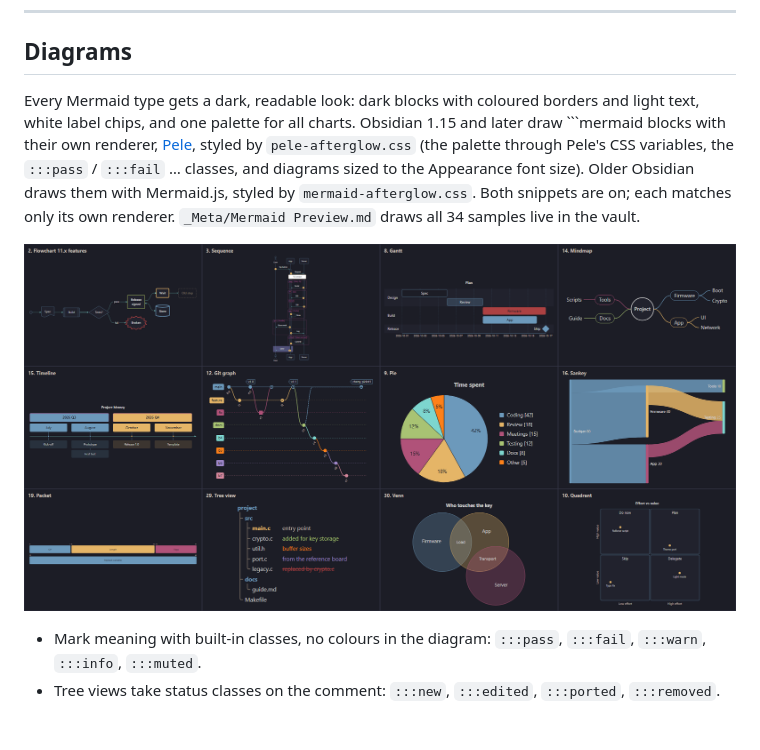
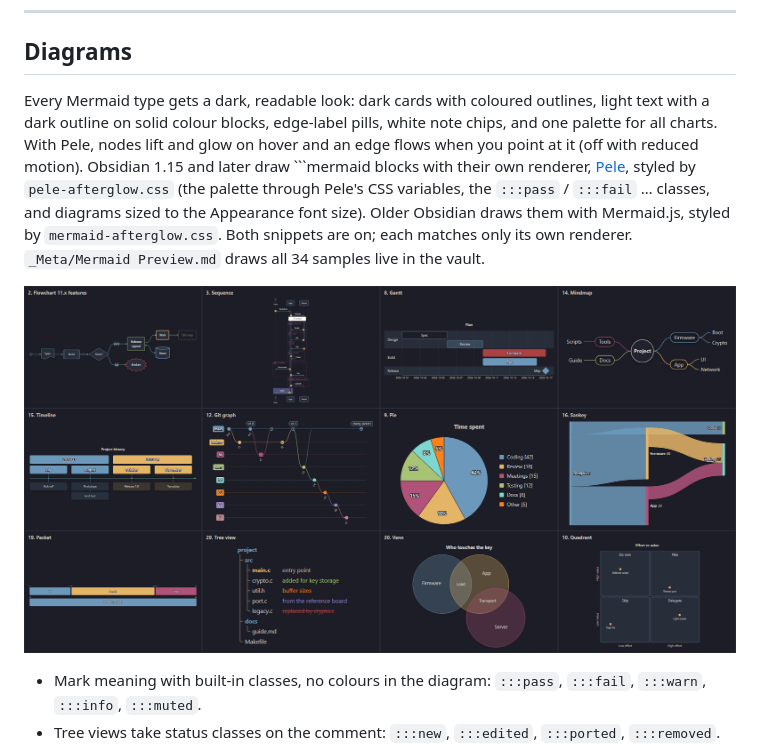
Before and after one commit to zelvet-velvet/agent-worklog-vault, a Markdown page: README.md, the part around the change. Rendered like a GitHub page; pictures changed too: docs/mermaid-gallery.png; blank space fills up the shorter version.

````diff
--- a/README.md
+++ b/README.md
@@ -176,7 +176,7 @@ Journal and report text is written in Traditional Chinese in a Taiwan work-log t
 
 ## Diagrams
 
-Every Mermaid type gets a dark, readable look: dark blocks with coloured borders and light text, white label chips, and one palette for all charts. Obsidian 1.15 and later draw ```mermaid blocks with their own renderer, [Pele](https://github.com/obsidianmd/pele), styled by `pele-afterglow.css` (the palette through Pele's CSS variables, the `:::pass` / `:::fail` … classes, and diagrams sized to the Appearance font size). Older Obsidian draws them with Mermaid.js, styled by `mermaid-afterglow.css`. Both snippets are on; each matches only its own renderer. `_Meta/Mermaid Preview.md` draws all 34 samples live in the vault.
+Every Mermaid type gets a dark, readable look: dark cards with coloured outlines, light text with a dark outline on solid colour blocks, edge-label pills, white note chips, and one palette for all charts. With Pele, nodes lift and glow on hover and an edge flows when you point at it (off with reduced motion). Obsidian 1.15 and later draw ```mermaid blocks with their own renderer, [Pele](https://github.com/obsidianmd/pele), styled by `pele-afterglow.css` (the palette through Pele's CSS variables, the `:::pass` / `:::fail` … classes, and diagrams sized to the Appearance font size). Older Obsidian draws them with Mermaid.js, styled by `mermaid-afterglow.css`. Both snippets are on; each matches only its own renderer. `_Meta/Mermaid Preview.md` draws all 34 samples live in the vault.
 
 ![Mermaid diagrams in the vault theme](docs/mermaid-gallery.png)
 
````
Also changed, not shown: README.zh-TW.md (+1 -1 lines), 2 other files.
